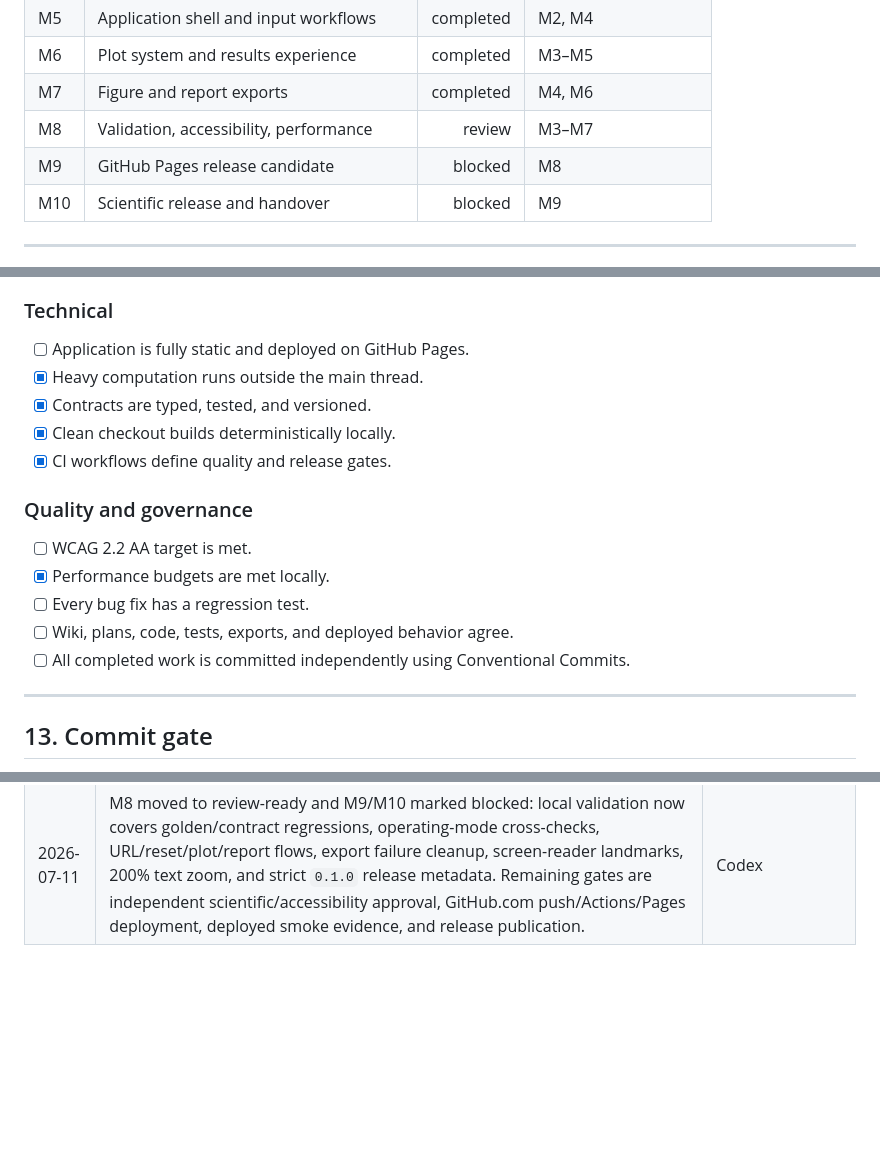
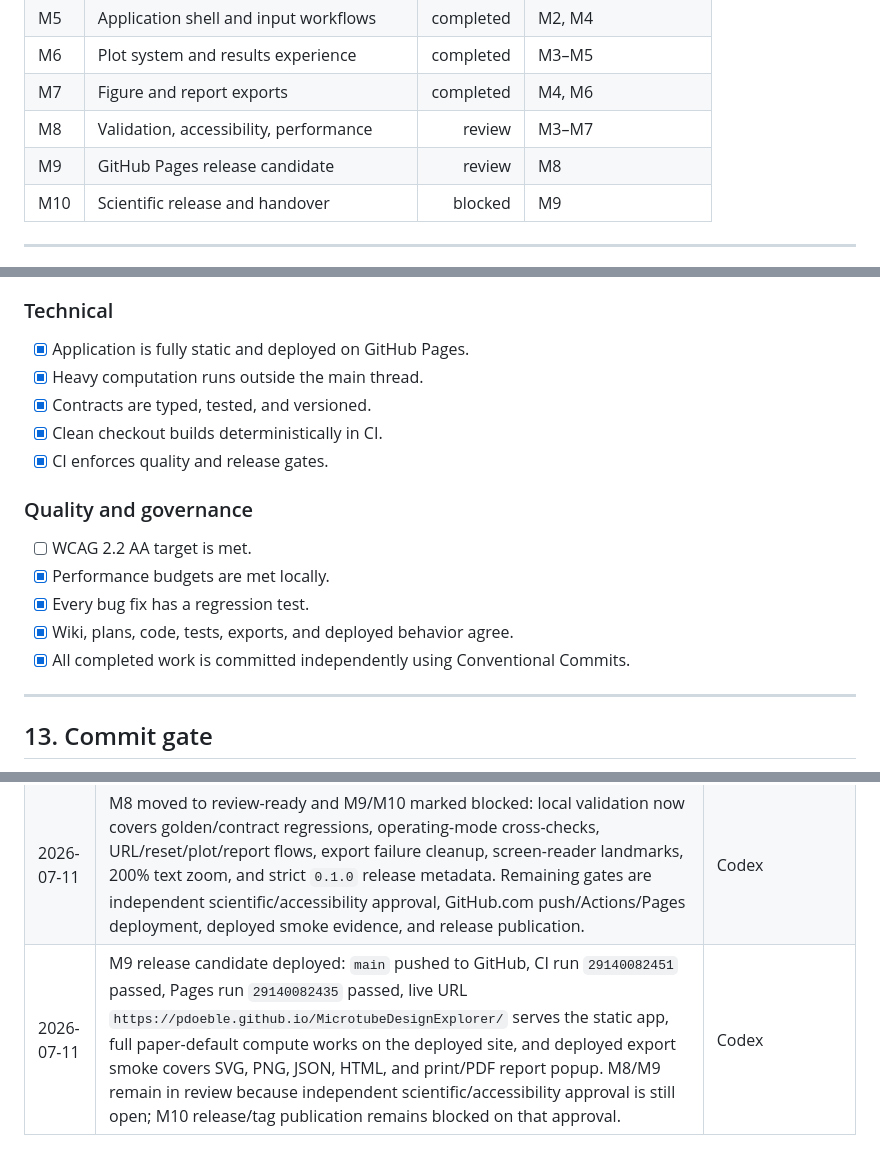
Before and after one commit to pdoeble/MicrotubeDesignExplorer, a Markdown page: plans/260710-master-roadmap.md, 3 parts joined by grey strips. GitHub-like rendering; blank space fills up the shorter version.

```diff
--- a/plans/260710-master-roadmap.md
+++ b/plans/260710-master-roadmap.md
@@ -102,7 +102,7 @@ A milestone is `completed` only when all exit criteria and evidence are present.
 | M6 | Plot system and results experience | completed | M3–M5 |
 | M7 | Figure and report exports | completed | M4, M6 |
 | M8 | Validation, accessibility, performance | review | M3–M7 |
-| M9 | GitHub Pages release candidate | blocked | M8 |
+| M9 | GitHub Pages release candidate | review | M8 |
 | M10 | Scientific release and handover | blocked | M9 |
 
 ---
@@ -606,19 +606,19 @@ The project is complete only when:
 
 ### Technical
 
-- [ ] Application is fully static and deployed on GitHub Pages.
+- [x] Application is fully static and deployed on GitHub Pages.
 - [x] Heavy computation runs outside the main thread.
 - [x] Contracts are typed, tested, and versioned.
-- [x] Clean checkout builds deterministically locally.
-- [x] CI workflows define quality and release gates.
+- [x] Clean checkout builds deterministically in CI.
+- [x] CI enforces quality and release gates.
 
 ### Quality and governance
 
 - [ ] WCAG 2.2 AA target is met.
 - [x] Performance budgets are met locally.
-- [ ] Every bug fix has a regression test.
-- [ ] Wiki, plans, code, tests, exports, and deployed behavior agree.
-- [ ] All completed work is committed independently using Conventional Commits.
+- [x] Every bug fix has a regression test.
+- [x] Wiki, plans, code, tests, exports, and deployed behavior agree.
+- [x] All completed work is committed independently using Conventional Commits.
 
 ---
 
@@ -674,3 +674,4 @@ A task is not complete while code, tests, wiki, plans, and acceptance criteria d
 | 2026-07-11 | M7 completed: individual PNG export now supports selectable 1x/2x/3x resolution, registered Plotly specs are captured as SVG report figures for standalone HTML and print/PDF reports, JSON sidecars remain canonical and image-free, and report content is generated from one immutable `SimulationResult`. Validation: `pnpm test` (39 passed), `pnpm typecheck`, `pnpm lint` (generated-contract warnings only), `pnpm format:check`, `pnpm build`, prohibited-file check, and `git diff --check`. M8 is ready. | Codex |
 | 2026-07-11 | M8 automation slice started: Python API geometry-representation equivalence, worker-crash failure handling, Chromium E2E compute/export/URL/reset/accessibility smoke, and reduced-sweep worker performance budgets are now covered. Independent scientific/accessibility review remains open. | Codex |
 | 2026-07-11 | M8 moved to review-ready and M9/M10 marked blocked: local validation now covers golden/contract regressions, operating-mode cross-checks, URL/reset/plot/report flows, export failure cleanup, screen-reader landmarks, 200% text zoom, and strict `0.1.0` release metadata. Remaining gates are independent scientific/accessibility approval, GitHub.com push/Actions/Pages deployment, deployed smoke evidence, and release publication. | Codex |
+| 2026-07-11 | M9 release candidate deployed: `main` pushed to GitHub, CI run `29140082451` passed, Pages run `29140082435` passed, live URL `https://pdoeble.github.io/MicrotubeDesignExplorer/` serves the static app, full paper-default compute works on the deployed site, and deployed export smoke covers SVG, PNG, JSON, HTML, and print/PDF report popup. M8/M9 remain in review because independent scientific/accessibility approval is still open; M10 release/tag publication remains blocked on that approval. | Codex |
```
Also changed, not shown: other parts of plans/260710-master-roadmap.md (+8 -8 lines), plans/260710-ci-pages-release.md (+14 -4 lines), wiki/release-and-maintenance.md (+11 -1 lines).
